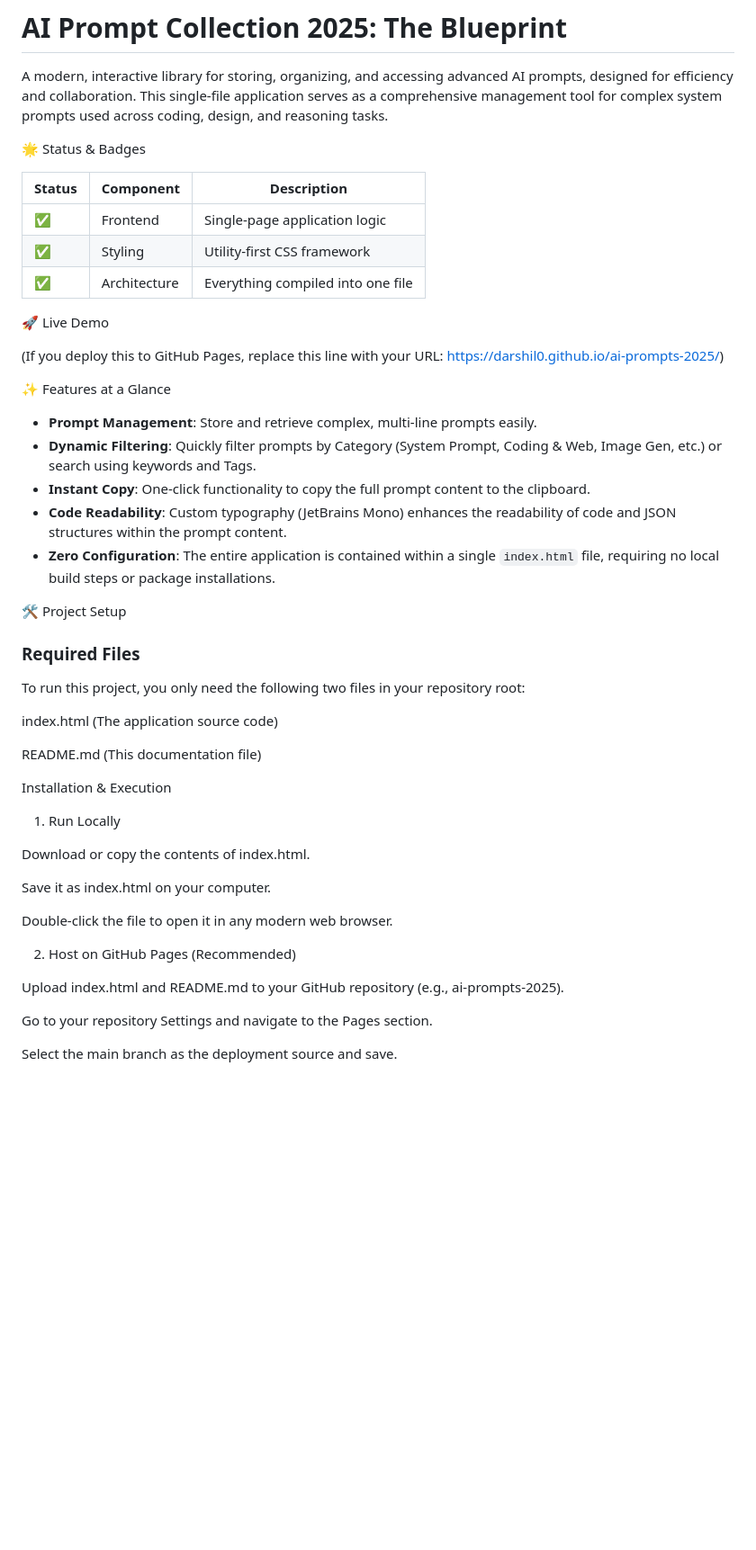
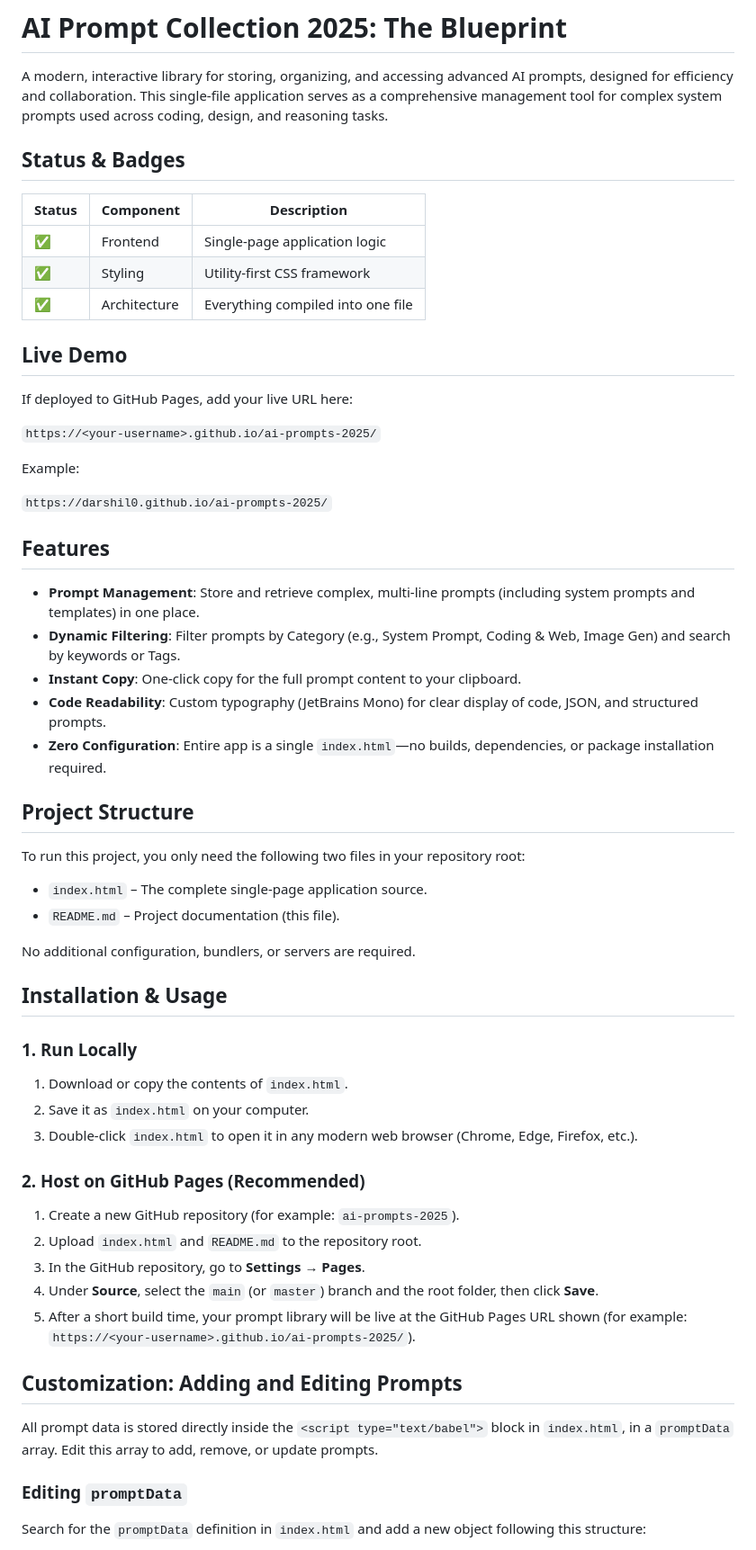
Before and after one commit to darshil0/ai-prompts-2025, a Markdown page: README.md, the part around the change printed below. Shown: that part at 90% size. Drawn GitHub-style; blank space fills up the shorter version.

```diff
--- a/README.md
+++ b/README.md
@@ -2,7 +2,7 @@
 
 A modern, interactive library for storing, organizing, and accessing advanced AI prompts, designed for efficiency and collaboration. This single-file application serves as a comprehensive management tool for complex system prompts used across coding, design, and reasoning tasks.
 
-🌟 Status & Badges
+## Status & Badges
 
 | Status | Component    | Description                       |
 |--------|--------------|-----------------------------------|
@@ -10,43 +10,55 @@ A modern, interactive library for storing, organizing, and accessing advanced AI
 | ✅     | Styling      | Utility-first CSS framework       |
 | ✅     | Architecture | Everything compiled into one file |
 
-🚀 Live Demo
+## Live Demo
 
-(If you deploy this to GitHub Pages, replace this line with your URL: https://darshil0.github.io/ai-prompts-2025/)
+If deployed to GitHub Pages, add your live URL here:
 
-✨ Features at a Glance
+`https://<your-username>.github.io/ai-prompts-2025/`
 
-- **Prompt Management**: Store and retrieve complex, multi-line prompts easily.
-- **Dynamic Filtering**: Quickly filter prompts by Category (System Prompt, Coding & Web, Image Gen, etc.) or search using keywords and Tags.
-- **Instant Copy**: One-click functionality to copy the full prompt content to the clipboard.
-- **Code Readability**: Custom typography (JetBrains Mono) enhances the readability of code and JSON structures within the prompt content.
-- **Zero Configuration**: The entire application is contained within a single `index.html` file, requiring no local build steps or package installations.
+Example:
 
-🛠️ Project Setup
+`https://darshil0.github.io/ai-prompts-2025/`
 
-### Required Files
+## Features
+
+- **Prompt Management**: Store and retrieve complex, multi-line prompts (including system prompts and templates) in one place.
+- **Dynamic Filtering**: Filter prompts by Category (e.g., System Prompt, Coding & Web, Image Gen) and search by keywords or Tags.
+- **Instant Copy**: One-click copy for the full prompt content to your clipboard.
+- **Code Readability**: Custom typography (JetBrains Mono) for clear display of code, JSON, and structured prompts.
+- **Zero Configuration**: Entire app is a single `index.html`—no builds, dependencies, or package installation required.
+
+## Project Structure
 
 To run this project, you only need the following two files in your repository root:
 
-index.html (The application source code)
+- `index.html` – The complete single-page application source.
+- `README.md` – Project documentation (this file).
 
-README.md (This documentation file)
+No additional configuration, bundlers, or servers are required.
 
-Installation & Execution
+## Installation & Usage
 
-1. Run Locally
+### 1. Run Locally
 
-Download or copy the contents of index.html.
+1. Download or copy the contents of `index.html`.
+2. Save it as `index.html` on your computer.
+3. Double-click `index.html` to open it in any modern web browser (Chrome, Edge, Firefox, etc.).
 
-Save it as index.html on your computer.
+### 2. Host on GitHub Pages (Recommended)
 
-Double-click the file to open it in any modern web browser.
+1. Create a new GitHub repository (for example: `ai-prompts-2025`).
+2. Upload `index.html` and `README.md` to the repository root.
+3. In the GitHub repository, go to **Settings → Pages**.
+4. Under **Source**, select the `main` (or `master`) branch and the root folder, then click **Save**.
+5. After a short build time, your prompt library will be live at the GitHub Pages URL shown (for example:
+   `https://<your-username>.github.io/ai-prompts-2025/`).
 
-2. Host on GitHub Pages (Recommended)
+## Customization: Adding and Editing Prompts
 
-Upload index.html and README.md to your GitHub repository (e.g., ai-prompts-2025).
+All prompt data is stored directly inside the `<script type="text/babel">` block in `index.html`, in a `promptData` array. Edit this array to add, remove, or update prompts.
 
-Go to your repository Settings and navigate to the Pages section.
+### Editing `promptData`
 
-Select the main branch as the deployment source and save.
+Search for the `promptData` definition in `index.html` and add a new object following this structure:
 
```
Also changed, not shown: other parts of README.md (+31 -21 lines).
